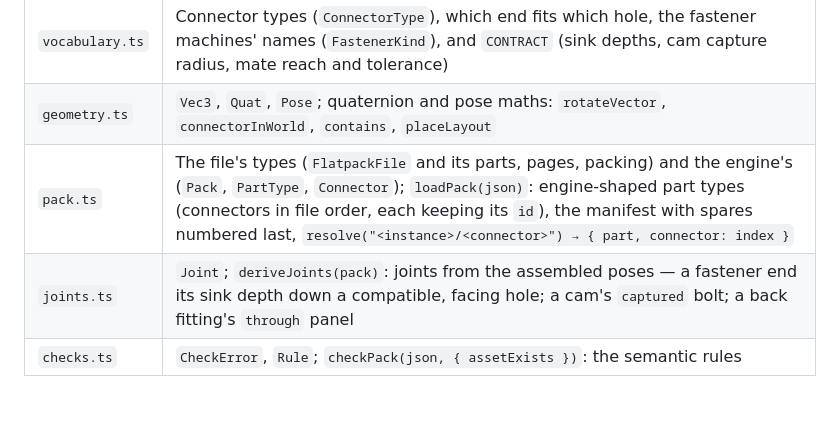
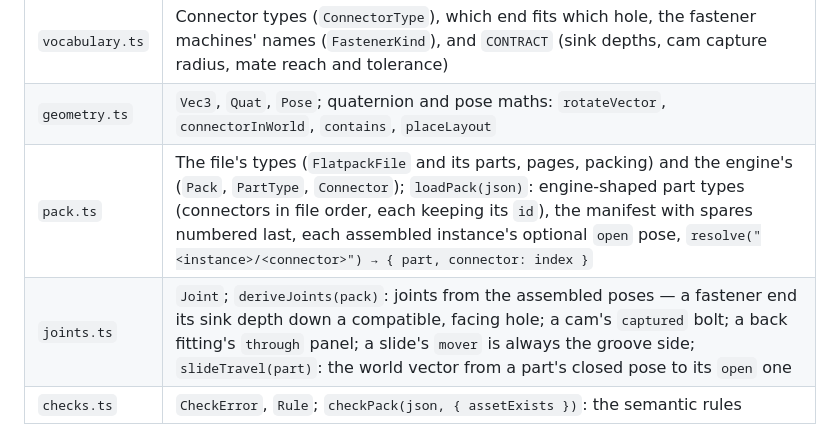
Before and after one commit to benfeltz/skruv, a Markdown page: tools/validate/README.md, the part around the change. Rendered like a GitHub page; blank space fills up the shorter version.

Commit message:
feat: step 6 — Docs (format)
The README and the pack types say what the format now says.

Co-Authored-By: Claude Sonnet 5.5 <noreply@anthropic.com>

```diff
--- a/tools/validate/README.md
+++ b/tools/validate/README.md
@@ -29,8 +29,8 @@ owns — together, the Flatpack format's TypeScript mirror of the schema. The ga
 |--------|---------------|
 | `vocabulary.ts` | Connector types (`ConnectorType`), which end fits which hole, the fastener machines' names (`FastenerKind`), and `CONTRACT` (sink depths, cam capture radius, mate reach and tolerance) |
 | `geometry.ts` | `Vec3`, `Quat`, `Pose`; quaternion and pose maths: `rotateVector`, `connectorInWorld`, `contains`, `placeLayout` |
-| `pack.ts` | The file's types (`FlatpackFile` and its parts, pages, packing) and the engine's (`Pack`, `PartType`, `Connector`); `loadPack(json)`: engine-shaped part types (connectors in file order, each keeping its `id`), the manifest with spares numbered last, `resolve("<instance>/<connector>") → { part, connector: index }` |
-| `joints.ts` | `Joint`; `deriveJoints(pack)`: joints from the assembled poses — a fastener end its sink depth down a compatible, facing hole; a cam's `captured` bolt; a back fitting's `through` panel |
+| `pack.ts` | The file's types (`FlatpackFile` and its parts, pages, packing) and the engine's (`Pack`, `PartType`, `Connector`); `loadPack(json)`: engine-shaped part types (connectors in file order, each keeping its `id`), the manifest with spares numbered last, each assembled instance's optional `open` pose, `resolve("<instance>/<connector>") → { part, connector: index }` |
+| `joints.ts` | `Joint`; `deriveJoints(pack)`: joints from the assembled poses — a fastener end its sink depth down a compatible, facing hole; a cam's `captured` bolt; a back fitting's `through` panel; a slide's `mover` is always the groove side; `slideTravel(part)`: the world vector from a part's closed pose to its `open` one |
 | `checks.ts` | `CheckError`, `Rule`; `checkPack(json, { assetExists })`: the semantic rules |
 
 Joints are never authored: an item's mating is whatever its assembled poses make coincide.
```
